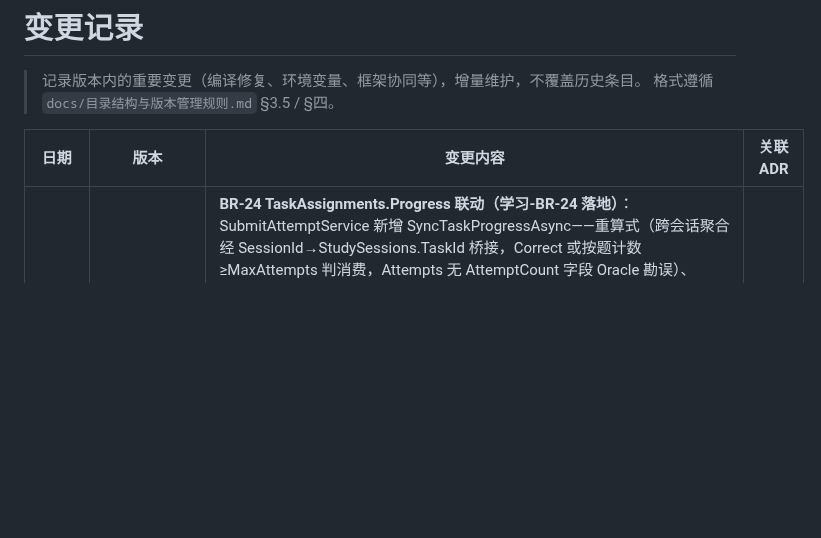
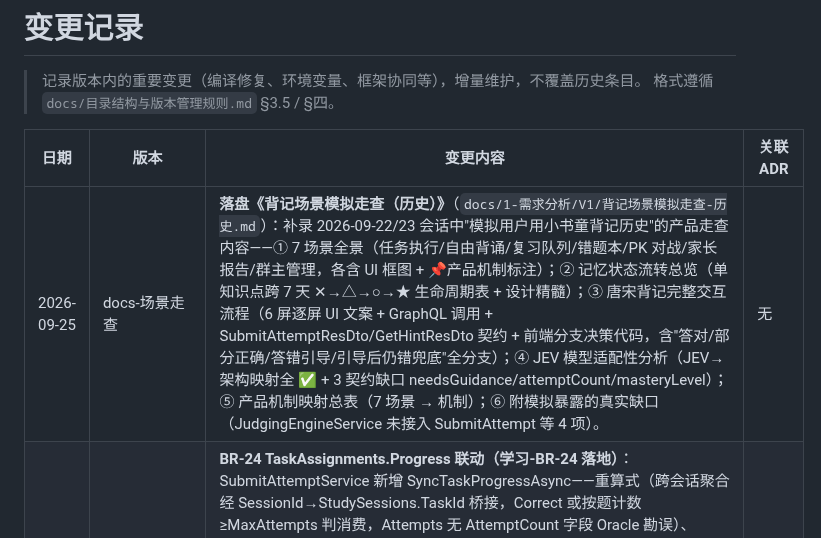
Before and after one commit to LoongBa/XiaoShuTong, a Markdown page: docs/变更记录.md, the part around the change. Rendered like a GitHub page; blank space fills up the shorter version.

Commit message:
docs: 落盘背记场景模拟走查（历史）——7场景全景 + 唐宋6屏交互 + JEV分析（补录 09-22/23 会话走查）

```diff
--- a/docs/变更记录.md
+++ b/docs/变更记录.md
@@ -12,6 +12,7 @@ status: 活跃
 
 | 日期 | 版本 | 变更内容 | 关联ADR |
 |------|------|---------|---------|
+| 2026-09-25 | docs-场景走查 | **落盘《背记场景模拟走查（历史）》**（`docs/1-需求分析/V1/背记场景模拟走查-历史.md`）：补录 2026-09-22/23 会话中"模拟用户用小书童背记历史"的产品走查内容——① 7 场景全景（任务执行/自由背诵/复习队列/错题本/PK 对战/家长报告/群主管理，各含 UI 框图 + 📌产品机制标注）；② 记忆状态流转总览（单知识点跨 7 天 ✕→△→○→★ 生命周期表 + 设计精髓）；③ 唐宋背记完整交互流程（6 屏逐屏 UI 文案 + GraphQL 调用 + SubmitAttemptResDto/GetHintResDto 契约 + 前端分支决策代码，含"答对/部分正确/答错引导/引导后仍错兜底"全分支）；④ JEV 模型适配性分析（JEV→架构映射全 ✅ + 3 契约缺口 needsGuidance/attemptCount/masteryLevel）；⑤ 产品机制映射总表（7 场景 → 机制）；⑥ 附模拟暴露的真实缺口（JudgingEngineService 未接入 SubmitAttempt 等 4 项）。 | 无 |
 | 2026-09-24 | 领域-V0.6.0 任务进度联动与Hint补写 | **BR-24 TaskAssignments.Progress 联动（学习-BR-24 落地）**：SubmitAttemptService 新增 SyncTaskProgressAsync——重算式（跨会话聚合经 SessionId→StudySessions.TaskId 桥接，Correct 或按题计数 ≥MaxAttempts 判消费，Attempts 无 AttemptCount 字段 Oracle 勘误）、Pending→InProgress（首次推进）、Progress≥100→Completed+CompletedAt、三预留字段（SessionId/StartedAt/CompletedAt）接线、个人会话/Full/Play/幂等豁免、Completed 幂等（AllowRedo 重做不改变）；Business.md 增量修订（BR-24 口径/§3.3 状态机 Overdue→Completed 允许+C-18 例外+C-20 补列）；**Hint 补写（ADR-010 决策六）**：ImportBankJsonService JSON 四件套批量导入（knowledge_card_id join 背景钩子卡片 fields.记忆钩子、Content card 镜像修复、幂等键 QuestionId upsert、JsonPath 生产首选）+ BankHintBackfillJob 存量回填（KnowledgePoints[0] 精确/包含匹配、未命中留空计数）+ 前端 O4 连线组件（点击配对、提交 JSON {"pairs":{...}}）+ O3 swipe（framer-motion 左滑对/右滑错，双键降级保留）+ mock O4 pairs 样例。全套件 **383 通过 / 0 失败 / 2 跳过**（基线 367 +16：BR-24 7 用例 + JSON 导入 6 + 回填 3），前端 typecheck **0 错误**（buildSchema/gen-mock 契约同步 importBankJson_Execute 全链路）。 | ADR-010 |
 | 2026-09-24 | 领域-V0.5.0 会话收尾与题型扩展 | **G-3 70/30 混合比出题（学习-BR-04 后半段落地）**：GetNextQuestionService 分池（复习池=到期非熟练 / 新题池=无状态）+ **按已答复习占比动态池选择**（ReviewRatio=0.7 常量，无状态天然交错趋近 7:3，Oracle 评审闭环替代窗口交错）；**G-4 EndStudySession**：新建 EndStudySessionService（BR-39 归属 + 幂等回读 + 聚合写回 EndedAt/CorrectCount/TotalTimeMs）+ SessionResultAggregator（Learning 域 internal 共享口径）+ GetSessionQuestionService EndedAt 校验（SESSION_ENDED 3003，ADR"3002"笔误勘误）+ BR-05 幂等随 EndedAt 生效；**G2 防爬修复**：StripAnswerFromContent 按题型白名单剥 answer/keywords/correct_option（BR-19 真正落地，R4 answer=卡片正文特例保留）；**前端 R3/O 题型 + Mic 语音**：QuestionCard 按题型分发（R3a/R3b textarea、O1 单选、O2 多选、O3 对错双键、R4 展示）+ parseQuestionContent 双兼容 + use-voice-input（系统输入法主路径 + Web Speech API 兜底，规范 §6.1 合规）+ endStudy 前端接线（题集耗尽/中途退出 fire-and-forget）+ mock 补 R3a/O1/O2/O3 + endStudy 表 + content JSON 形态。全套件 **367 通过 / 0 失败 / 2 跳过**（基线 360 +7：混合比 1 + EndedAt 负例 1 + EndStudy 5），前端 typecheck **0 错误**；遗留项（真实后端端到端联调、O4 连线、O3 swipe、BR-24 Progress 联动 V0.6.0+）不阻断。 | ADR-009 |
 | 2026-09-24 | 领域-V0.4.0 学生作答流端到端接线 | **G-1 getSessionQuestion 契约暴露（Learning 薄包装+BR-06 归属校验，Bank Callee 保持 internal，响应复用 GetNextQuestionResDto）+ G-2 判题元数据去桩（Keywords 原样传递 Weight/Required/Aliases 保留 + Questions.Hint 列 + 批量预取防 N+1，注册表降级测试专用）+ 前端 task/result 四态接线（createStudySession→sessionUid 活源→判题四态→题集耗尽→sessionResult）+ mock 补数（submitAttempt 4 条新契约/getNextQuestion 6 条/语文 hint/六场景覆盖）**：后端全套件 **360 通过 / 0 失败 / 2 跳过**（基线 353 净增 +7：GetSessionQuestionServiceTests 6 用例 + Hint 去桩回归），前端 `pnpm typecheck` **0 错误**；遗留项（真实后端端到端联调、memory-state/hint difficultySlot/mock blockedPoints 契约对齐、70/30 与 EndStudySession 延期）不阻断。 | ADR-008 |
```
Also changed, not shown: docs/AGENTS.md (+1 -1 lines), 1 other file.
